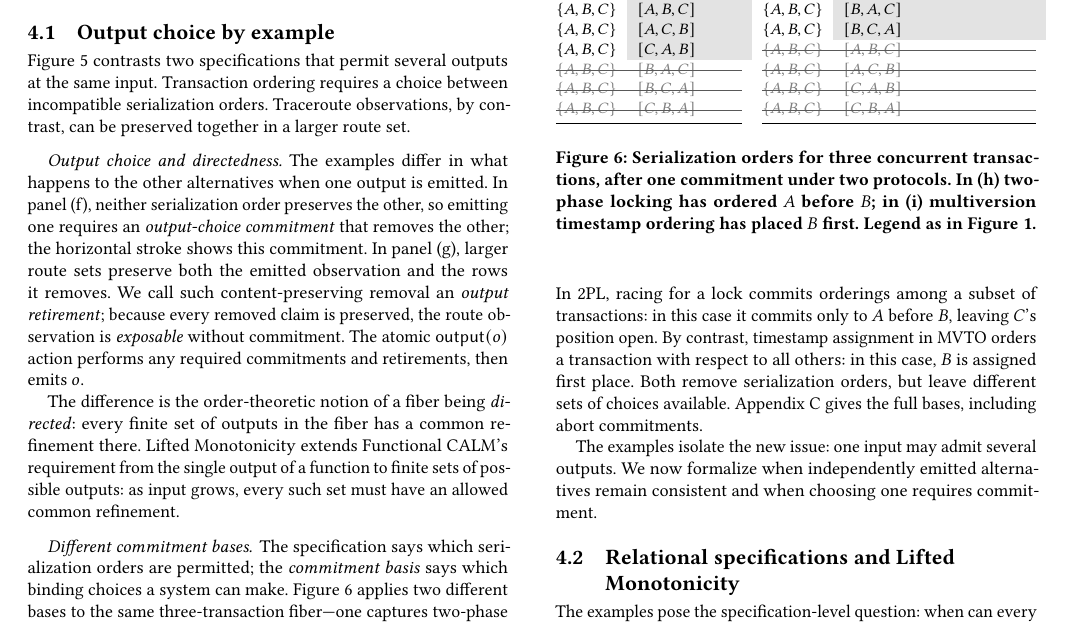
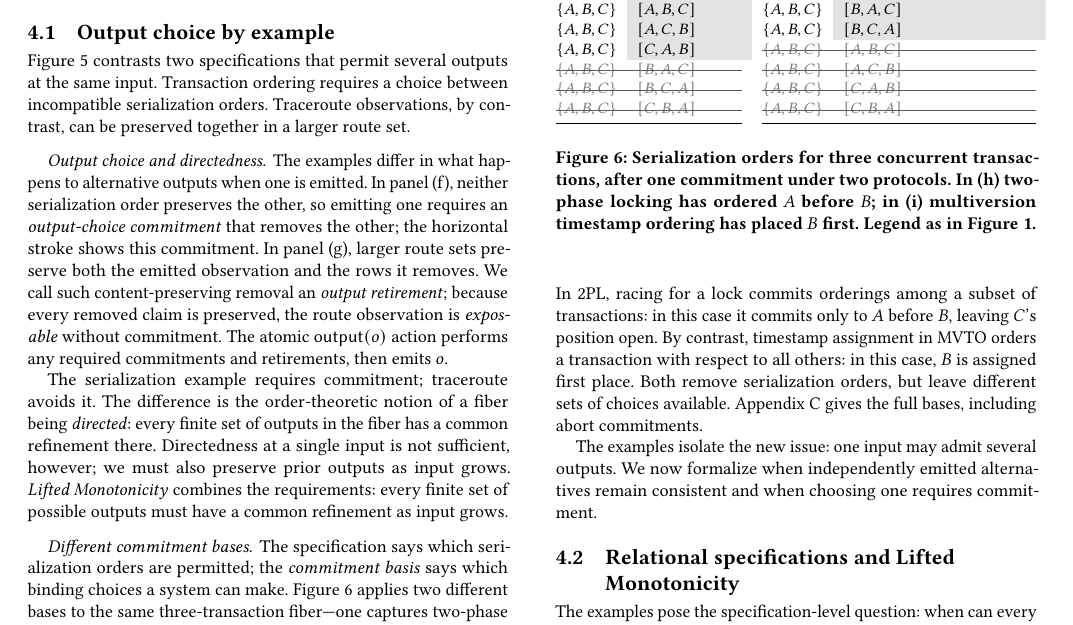
Before and after one commit to jhellerstein/coord-criterion, a LaTeX document (main.tex, which reads sections/ambiguous-specifications.tex): part of page 8 of 23, cut so that both start at the same text. Compiled offline with pdfLaTeX.

Commit message:
wip: clean up 4.1

```diff
--- a/sections/ambiguous-specifications.tex
+++ b/sections/ambiguous-specifications.tex
@@ -54,7 +54,7 @@ contrast, can be preserved together in a larger route set.
 \end{figure}
 
 \paragraph{Output choice and directedness.} The examples differ in what happens
-to the other alternatives when one output is emitted.  In panel~(f), neither
+to alternative outputs when one is emitted.  In panel~(f), neither
 serialization order preserves the other, so emitting one requires an
 \emph{output-choice commitment} that removes the other; the horizontal stroke
 shows this commitment.  In panel~(g), larger route sets preserve both the
@@ -64,11 +64,13 @@ the route observation is \emph{exposable} without commitment.  The atomic
 $\mathsf{output}(o)$ action performs any required commitments and retirements,
 then emits $o$.
 
+The serialization example requires commitment; traceroute avoids it.
 The difference is the order-theoretic notion of a fiber being \emph{directed}:
-every finite set of outputs in the fiber has a common refinement there.  Lifted
-Monotonicity extends Functional CALM's requirement from the single output of a
-function to finite sets of possible outputs: as input grows, every such set must
-have an allowed common refinement.
+every finite set of outputs in the fiber has a common refinement there.
+Directedness at a single input is not sufficient, however;
+we must also preserve prior outputs as input grows. \emph{Lifted Monotonicity}
+combines the requirements: every finite set of possible outputs must have a
+common refinement as input grows.
 
 \paragraph{Different commitment bases.}
 The specification says which serialization orders are permitted; the
```
